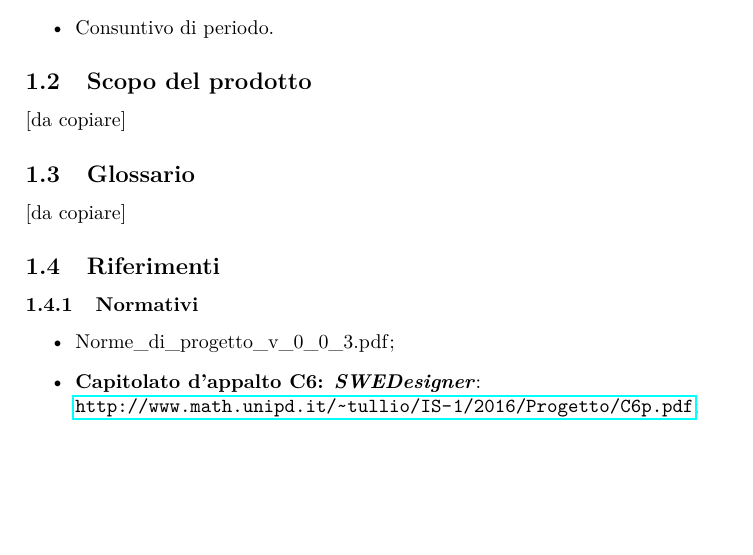
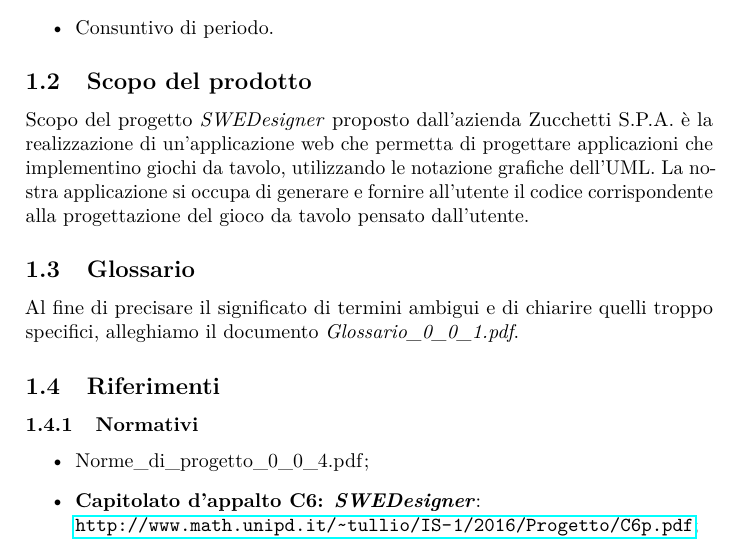
Before and after one commit to hivex-unipd/swedesigner-doc, a LaTeX document (doc/Esterni/Piano_di_progetto/Piano_di_progetto_v_0_0_5.tex, which reads doc/util/hx-vers.sty): part of page 4 of 15, cut so that both start at the same text, the shorter picture padded with empty space. Compiled offline with pdfLaTeX.

Commit message:
aggiornamento macro PdP

```diff
--- a/doc/Esterni/Piano_di_progetto/Piano_di_progetto_v_0_0_5.tex
+++ b/doc/Esterni/Piano_di_progetto/Piano_di_progetto_v_0_0_5.tex
@@ -29,10 +29,10 @@
 \end{itemize}
 
 	\subsection{Scopo del prodotto}
-	[da copiare]
+	\scopo{}
 
 	\subsection{Glossario}
-	[da copiare]
+	\presgloss{}
 	\subsection{Riferimenti}
 		\subsubsection{Normativi}
 		\begin{itemize}
--- a/doc/util/hx-vers.sty
+++ b/doc/util/hx-vers.sty
@@ -2,7 +2,7 @@
 % da usare tramite il comando \input{../../util/hx-vers}
 % da aggiornare con il comando ./versioni.sh (dalla cartella doc)
 
-\newcommand{\NdP}{\emph{Norme\_di\_progetto\_v\_0\_0\_3.pdf}}
+\newcommand{\NdP}{\emph{Norme\_di\_progetto\_0\_0\_4.pdf}}
 \newcommand{\Verbali}{\emph{Verbali.pdf}}
 \newcommand{\AdR}{\emph{Analisi\_dei\_requisiti\_0\_0\_0.pdf}}
 \newcommand{\SdF}{\emph{Studio\_di\_fattibilita\_0\_0\_0.pdf}}
```
